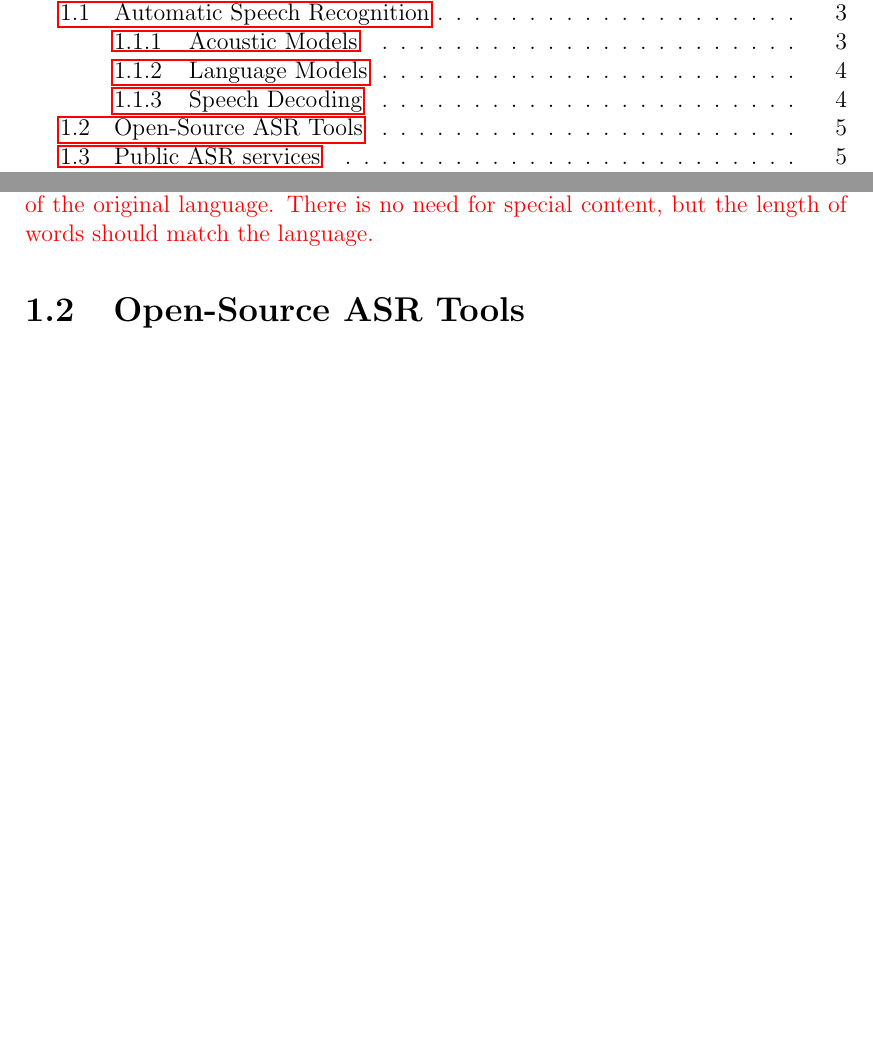
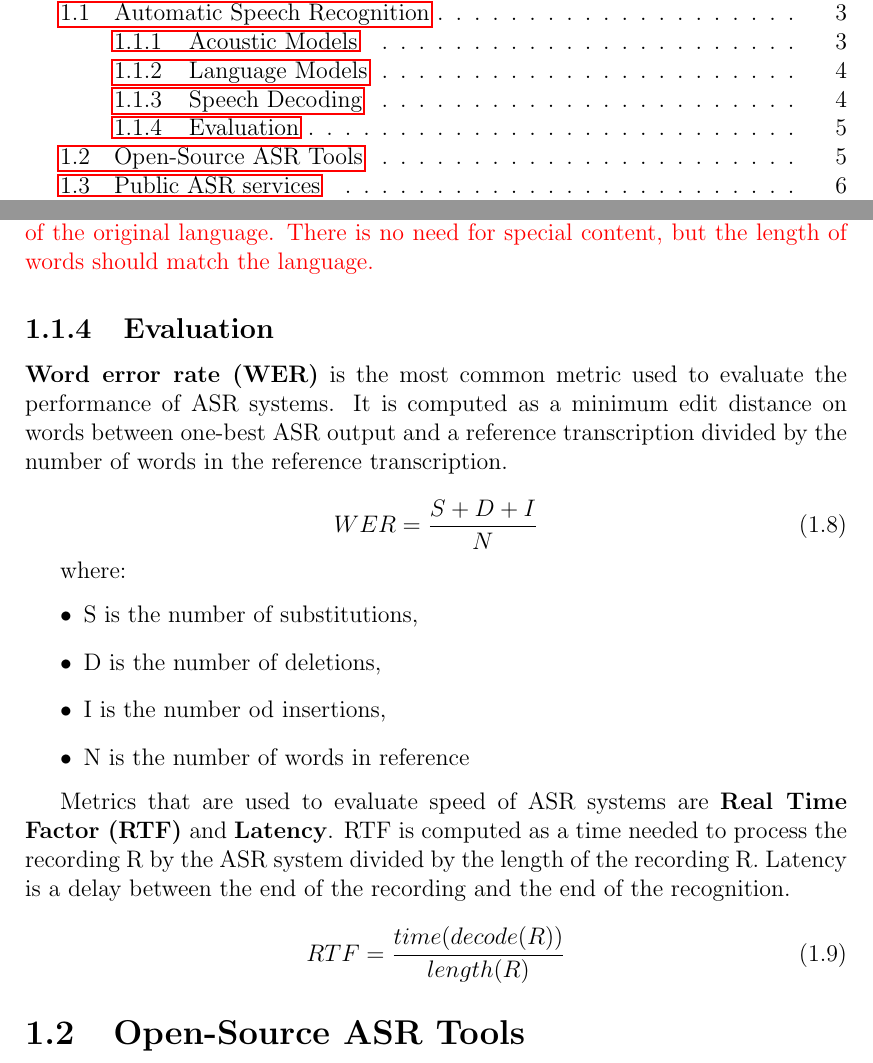
Before and after one commit to choko/master_thesis, a LaTeX thesis (thesis.tex, which reads asr.tex): two parts of pages 5 and 9 of 34, joined at a grey line, cut so that both start at the same text, the shorter picture padded with empty space. Compiled offline with pdfLaTeX.

Commit message:
Evaluation section added.

```diff
--- a/asr.tex
+++ b/asr.tex
@@ -89,9 +89,34 @@ For instance, the recurrent neural network based language models yielded state-o
 
 
 \subsection{Speech Decoding}
+
+
 \BLIND
 \BLIND
 
+\subsection{Evaluation}
+\textbf{Word error rate (WER)} is the most common metric used to evaluate the performance of ASR systems.
+It is computed as a minimum edit distance on words between one-best ASR output and a reference transcription divided by the number of words in the reference transcription.
+
+\begin{equation}
+  WER = \frac{S + D + I}{N}
+\end{equation}
+
+where:
+\begin{itemize}
+  \item S is the number of substitutions,
+  \item D is the number of deletions,
+  \item I is the number od insertions,
+  \item N is the number of words in reference
+\end{itemize}
+
+Metrics that are used to evaluate speed of ASR systems are \textbf{Real Time Factor (RTF)} and \textbf{Latency}.
+RTF is computed as a time needed to process the recording R by the ASR system divided by the length of the recording R.
+Latency is a delay between the end of the recording and the end of the recognition.
+
+\begin{equation}
+  RTF = \frac{time(decode(R))}{length(R)}
+\end{equation}
 
 \section{Open-Source ASR Tools}
 In the following section some of the open-source ASR tools will be described.
```
